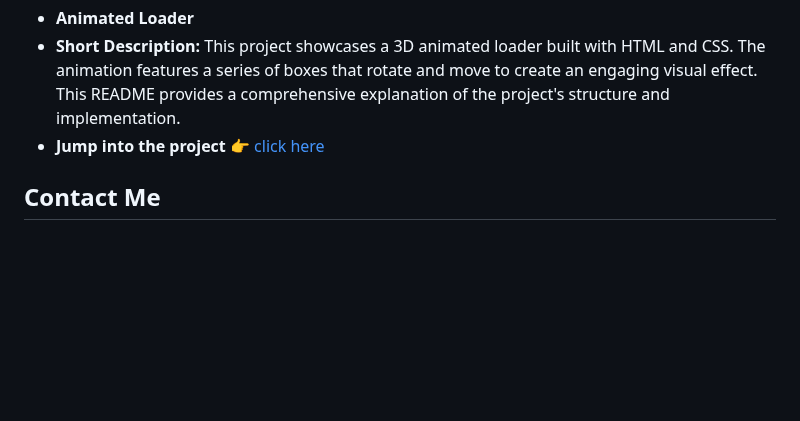
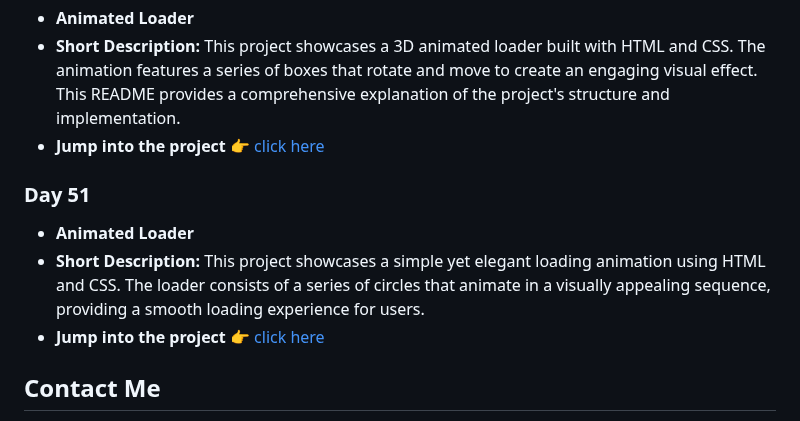
Before and after one commit to withaarzoo/100-Days-of-Code, a Markdown page: README.md, the part around the change. GitHub-like rendering; blank space fills up the shorter version.

```diff
--- a/README.md
+++ b/README.md
@@ -304,6 +304,12 @@ Welcome to my 100 Days of Code GitHub repository! Here, you'll find all the proj
 - **Short Description:** This project showcases a 3D animated loader built with HTML and CSS. The animation features a series of boxes that rotate and move to create an engaging visual effect. This README provides a comprehensive explanation of the project's structure and implementation.
 - **Jump into the project 👉** [click here](https://github.com/withaarzoo/100-Days-of-Code/tree/main/%5B%20Day%2050%20%5D%20-%20Animated%20Loader)
 
+### Day 51
+
+- **Animated Loader**
+- **Short Description:** This project showcases a simple yet elegant loading animation using HTML and CSS. The loader consists of a series of circles that animate in a visually appealing sequence, providing a smooth loading experience for users.
+- **Jump into the project 👉** [click here](https://github.com/withaarzoo/100-Days-of-Code/tree/main/%5B%20Day%2051%20%5D%20-%20Animated%20Loader)
+
 ## Contact Me
 
 - **YouTube:** [click here](https://www.youtube.com/@codewithaarzoo?sub_confirmation=1)
```
